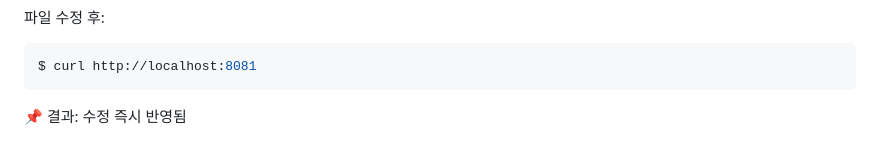
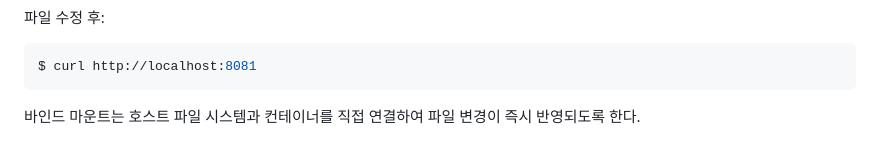
Before and after one commit to jhkr1/Codyssey_mission1, a Markdown page: README.md, the part around one of its changes. Drawn GitHub-style.

````diff
--- a/README.md
+++ b/README.md
@@ -171,7 +194,8 @@ $ curl http://localhost:8081
 $ curl http://localhost:8081
 ```
 
-📌 결과: 수정 즉시 반영됨
+바인드 마운트는 호스트 파일 시스템과 컨테이너를 직접 연결하여
+파일 변경이 즉시 반영되도록 한다.
 
 ![바인드마운트](./images/bind.png)
 
````
Also changed, not shown: other parts of README.md (+56 -10 lines).
